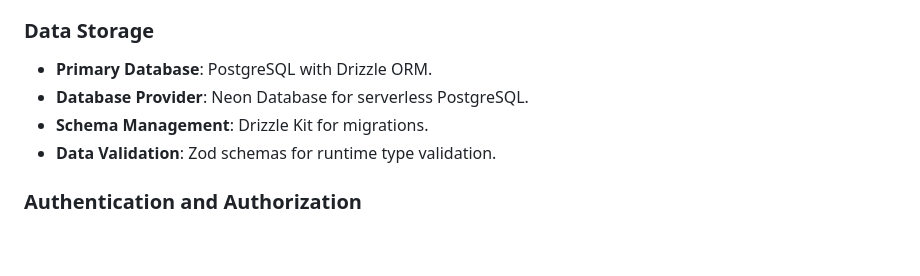
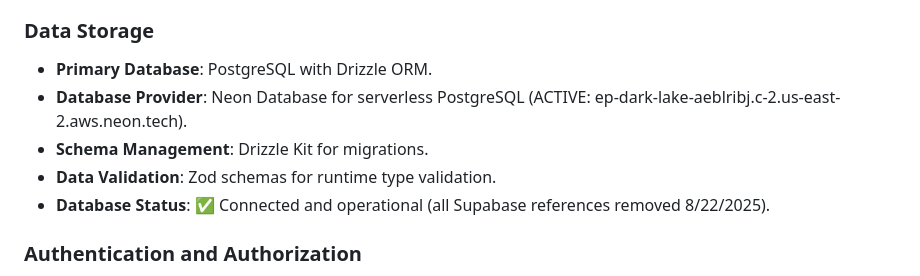
Before and after one commit to champions4change361-dotcom/champions-for-change, a Markdown page: replit.md, the part around the change. Drawn GitHub-style; blank space fills up the shorter version.

Commit message:
Update database connection details and confirm removal of old systems
Update Neon database connection URL and confirm removal of Supabase references.

Replit-Commit-Author: Agent
Replit-Commit-Session-Id: cfd974f6-9ca2-48ad-b53d-ca05c58f5efc
Replit-Commit-Checkpoint-Type: full_checkpoint
Replit-Commit-Screenshot-Url: https://storage.googleapis.com/screenshot-production-us-central1/3ce8d4b4-2fcd-4393-838c-caa3dd6e942d/cfd974f6-9ca2-48ad-b53d-ca05c58f5efc/1q85h27

```diff
--- a/replit.md
+++ b/replit.md
@@ -45,9 +45,10 @@ Mobile-first development approach validated - platform built 95% on mobile devic
 
 ### Data Storage
 - **Primary Database**: PostgreSQL with Drizzle ORM.
-- **Database Provider**: Neon Database for serverless PostgreSQL.
+- **Database Provider**: Neon Database for serverless PostgreSQL (ACTIVE: ep-dark-lake-aeblribj.c-2.us-east-2.aws.neon.tech).
 - **Schema Management**: Drizzle Kit for migrations.
 - **Data Validation**: Zod schemas for runtime type validation.
+- **Database Status**: ✅ Connected and operational (all Supabase references removed 8/22/2025).
 
 ### Authentication and Authorization
 - **Dual Authentication System**: Replit OAuth and form-based authentication with session management.
```
